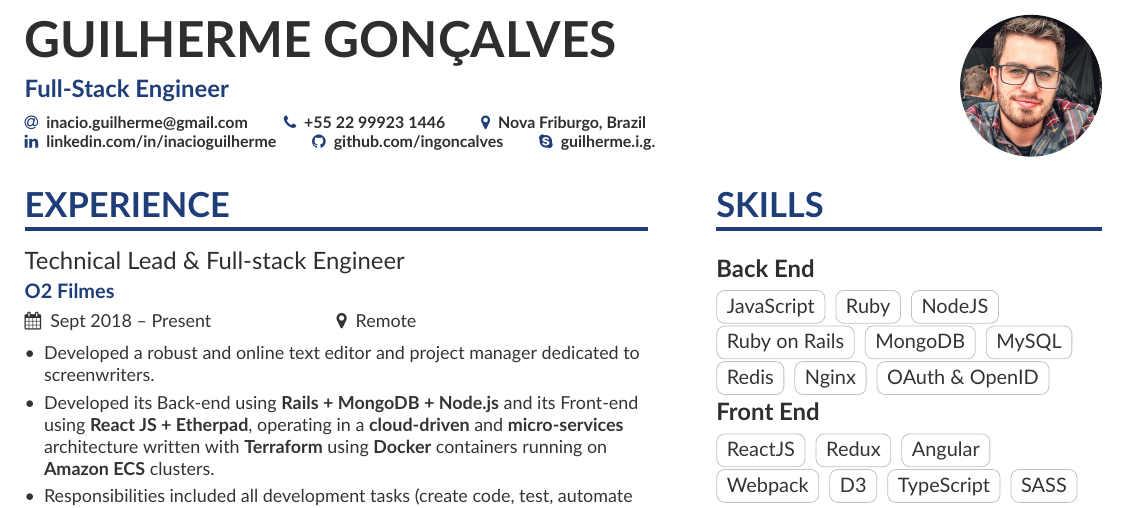
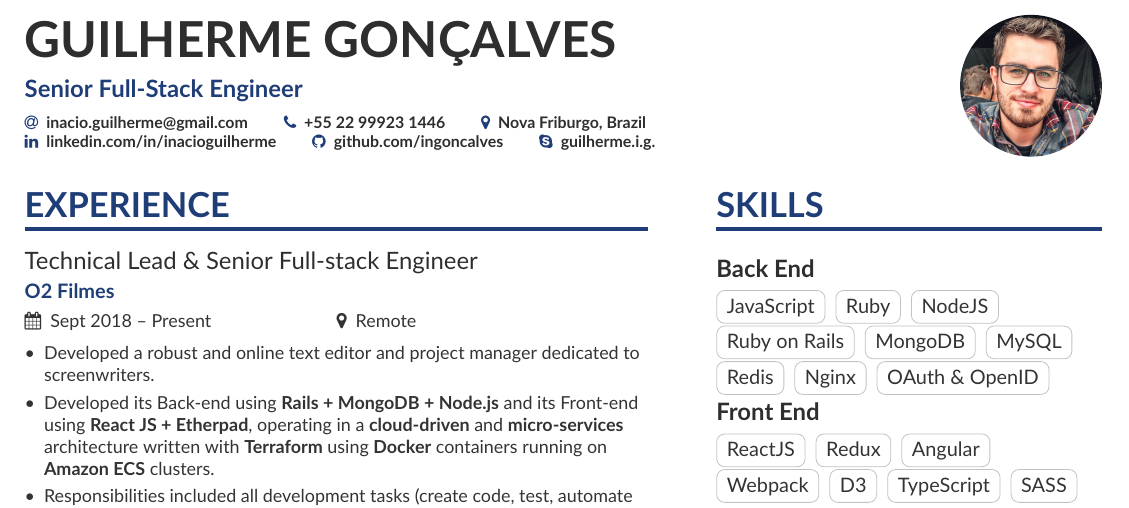
Before and after one commit to ingoncalves/curriculum-vitae, a LaTeX CV (english/curriculum-en.tex): part of page 1 of 2, cut so that both start at the same text. Compiled offline with pdfLaTeX.

Commit message:
Adds seniority

```diff
--- a/english/curriculum-en.tex
+++ b/english/curriculum-en.tex
@@ -61,7 +61,7 @@
 
 \begin{document}
 \name{Guilherme Gonçalves}
-\tagline{Full-Stack Engineer}
+\tagline{Senior Full-Stack Engineer}
 % Cropped to square from https://en.wikipedia.org/wiki/Marissa_Mayer#/media/File:Marissa_Mayer_May_2014_(cropped).jpg, CC-BY 2.0
 \photo{2.5cm}{profile}
 \personalinfo{%
@@ -92,7 +92,7 @@
 %% \cvsection title in the "main" bar.
 \cvsection[page1sidebar-en]{Experience}
 
-\cvevent{Technical Lead \& Full-stack Engineer}{O2 Filmes}{Sept 2018 -- Present}{Remote}
+\cvevent{Technical Lead \& Senior Full-stack Engineer}{O2 Filmes}{Sept 2018 -- Present}{Remote}
 \begin{itemize}
 \item Developed a robust and online text editor and project manager dedicated to screenwriters.
 \item Developed its Back-end using \textbf{Rails + MongoDB + Node.js} and its Front-end using \textbf{React JS + Etherpad}, operating in a \textbf{cloud-driven} and \textbf{micro-services} architecture written with \textbf{Terraform} using \textbf{Docker} containers running on \textbf{Amazon ECS} clusters.
```
Also changed, not shown: english/curriculum-en.pdf.
